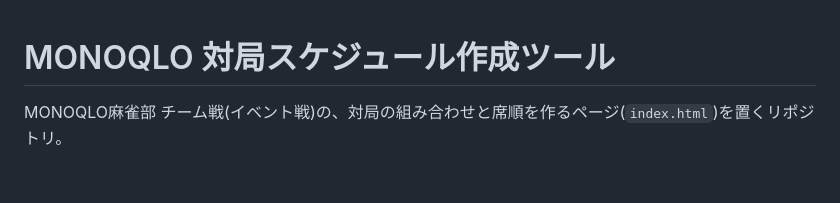
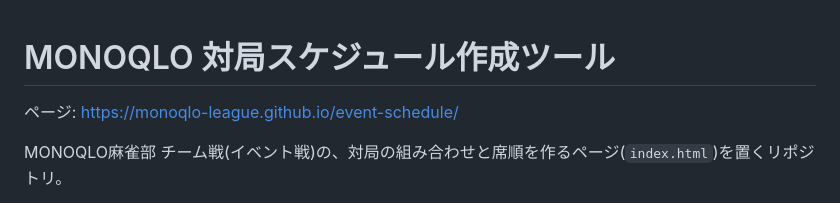
Before and after one commit to monoqlo-league/event-schedule, a Markdown page: README.md, the part around the change. GitHub-like rendering; blank space fills up the shorter version.

Commit message:
README にページのURLを記載
Co-Authored-By: Claude Opus 5.5 <noreply@anthropic.com>
Claude-Session: https://claude.ai/code/session_014My8mxtR2HkwemsuagngH1

```diff
--- a/README.md
+++ b/README.md
@@ -1,4 +1,6 @@
 # MONOQLO 対局スケジュール作成ツール
+
+ページ: https://monoqlo-league.github.io/event-schedule/
 
 MONOQLO麻雀部 チーム戦(イベント戦)の、対局の組み合わせと席順を作るページ(`index.html`)を置くリポジトリ。
 
```
